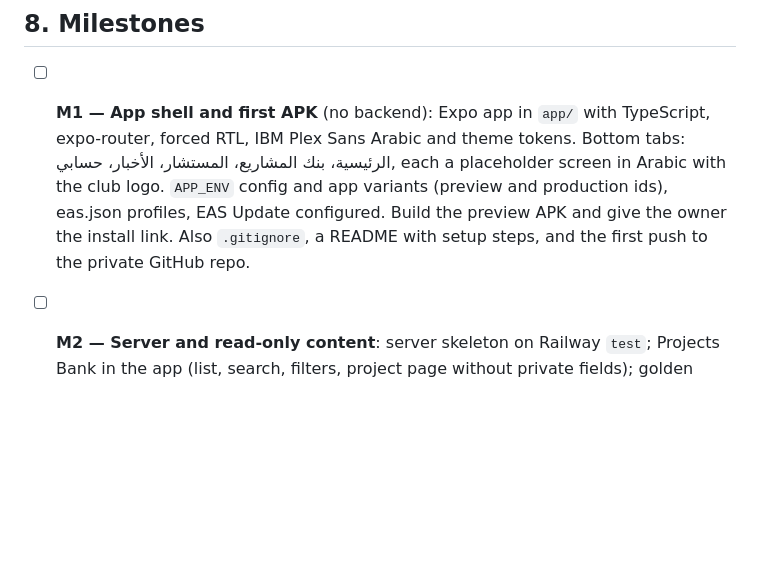
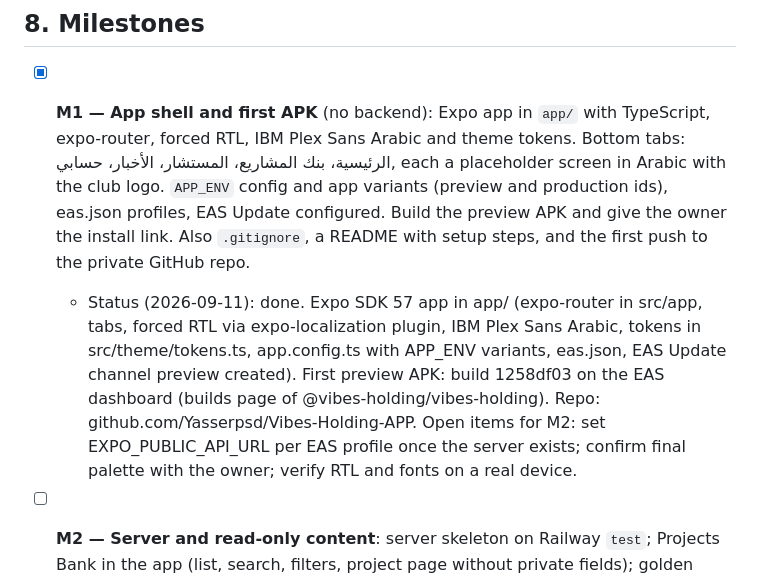
Before and after one commit to Yasserpsd/Vibes-Holding-APP, a Markdown page: docs/PROJECT_BRIEF.md, the part around the change. GitHub-like rendering; blank space fills up the shorter version.

Commit message:
docs: mark M1 done with status for the next session
Co-Authored-By: Claude Fable 5.1 <noreply@anthropic.com>

```diff
--- a/docs/PROJECT_BRIEF.md
+++ b/docs/PROJECT_BRIEF.md
@@ -106,7 +106,8 @@ Club story `CnWMWS_nDpM` · 11,000+ members `KUzcLImZc-c` · How the club works
 - **production**: only after the owner's explicit go-live.
 
 ## 8. Milestones
-- [ ] **M1 — App shell and first APK** (no backend): Expo app in `app/` with TypeScript, expo-router, forced RTL, IBM Plex Sans Arabic and theme tokens. Bottom tabs: الرئيسية، بنك المشاريع، المستشار، الأخبار، حسابي, each a placeholder screen in Arabic with the club logo. `APP_ENV` config and app variants (preview and production ids), eas.json profiles, EAS Update configured. Build the preview APK and give the owner the install link. Also `.gitignore`, a README with setup steps, and the first push to the private GitHub repo.
+- [x] **M1 — App shell and first APK** (no backend): Expo app in `app/` with TypeScript, expo-router, forced RTL, IBM Plex Sans Arabic and theme tokens. Bottom tabs: الرئيسية، بنك المشاريع، المستشار، الأخبار، حسابي, each a placeholder screen in Arabic with the club logo. `APP_ENV` config and app variants (preview and production ids), eas.json profiles, EAS Update configured. Build the preview APK and give the owner the install link. Also `.gitignore`, a README with setup steps, and the first push to the private GitHub repo.
+  - Status (2026-09-11): done. Expo SDK 57 app in app/ (expo-router in src/app, tabs, forced RTL via expo-localization plugin, IBM Plex Sans Arabic, tokens in src/theme/tokens.ts, app.config.ts with APP_ENV variants, eas.json, EAS Update channel preview created). First preview APK: build 1258df03 on the EAS dashboard (builds page of @vibes-holding/vibes-holding). Repo: github.com/Yasserpsd/Vibes-Holding-APP. Open items for M2: set EXPO_PUBLIC_API_URL per EAS profile once the server exists; confirm final palette with the owner; verify RTL and fonts on a real device.
 - [ ] **M2 — Server and read-only content**: server skeleton on Railway `test`; Projects Bank in the app (list, search, filters, project page without private fields); golden portal from seeded server content.
 - [ ] **M3 — Real accounts**: hub bridge → registration, OTP and login in the app; membership status; preview login limited to admins.
 - [ ] **M4 — AI advisor**: chat through the hub, same conversation as the websites.
```
